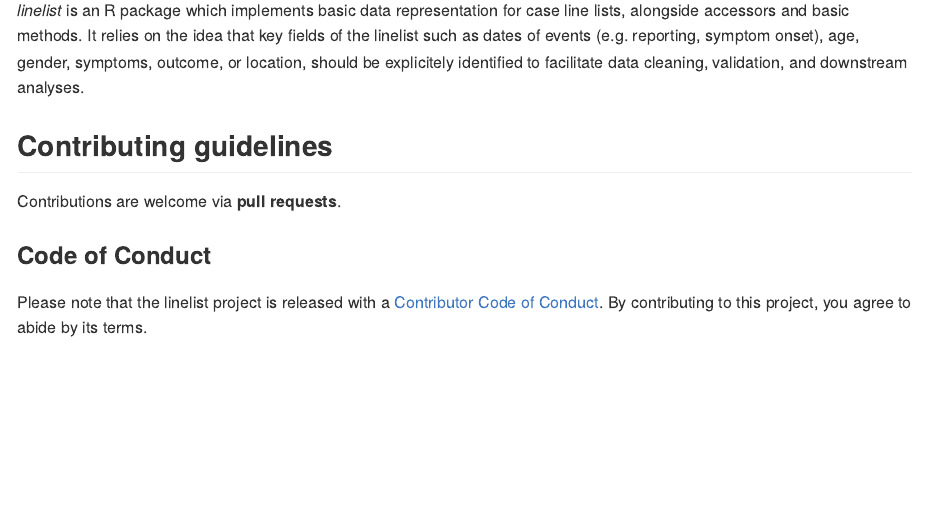
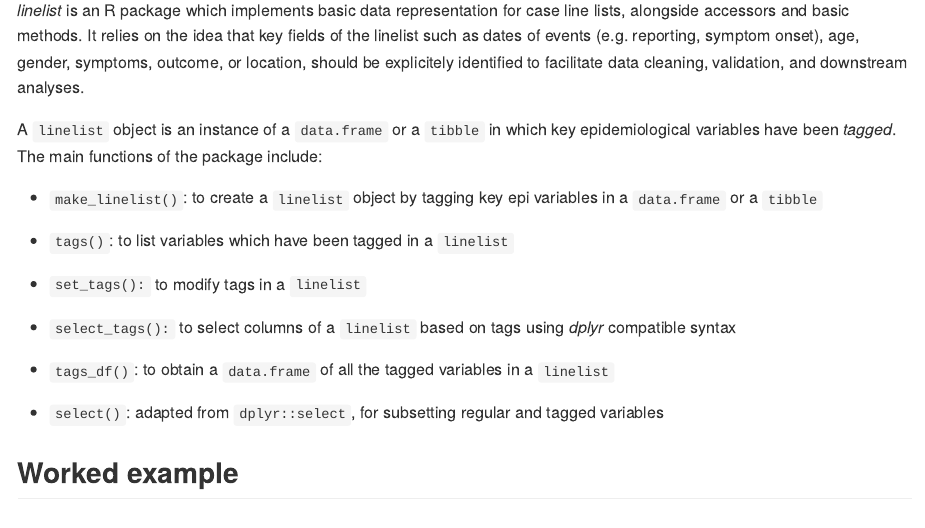
Before and after one commit to pitmonticone/linelist, an R Markdown document (README.Rmd): the page in a window 1100 px wide, from 540 px down. Rendered offline with R 4.5, knitr and Pandoc, with nearby package versions; badge pictures from the web are left out.

Commit message:
adding main functions to readme

```diff
--- a/README.Rmd
+++ b/README.Rmd
@@ -50,6 +50,27 @@ key fields of the linelist such as dates of events (e.g. reporting, symptom
 onset), age, gender, symptoms, outcome, or location, should be explicitely
 identified to facilitate data cleaning, validation, and downstream analyses.
 
+A `linelist` object is an instance of a `data.frame` or a `tibble` in which key
+epidemiological variables have been *tagged*. The main functions of the package
+include:
+
+* `make_linelist()`: to create a `linelist` object by tagging key epi variables in
+  a `data.frame` or a `tibble`
+
+* `tags()`: to list variables which have been tagged in a `linelist`
+
+* `set_tags():` to modify tags in a `linelist`
+
+* `select_tags():` to select columns of a `linelist` based on tags using *dplyr*
+  compatible syntax
+
+* `tags_df()`: to obtain a `data.frame` of all the tagged variables in a `linelist`
+
+* `select()`: adapted from `dplyr::select`, for subsetting regular and tagged
+  variables
+
+
+## Worked example
 
 
 ## Contributing guidelines
```
